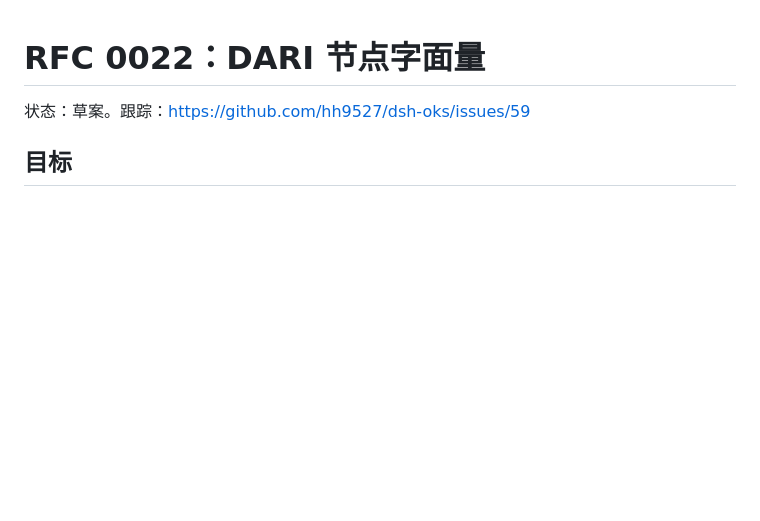
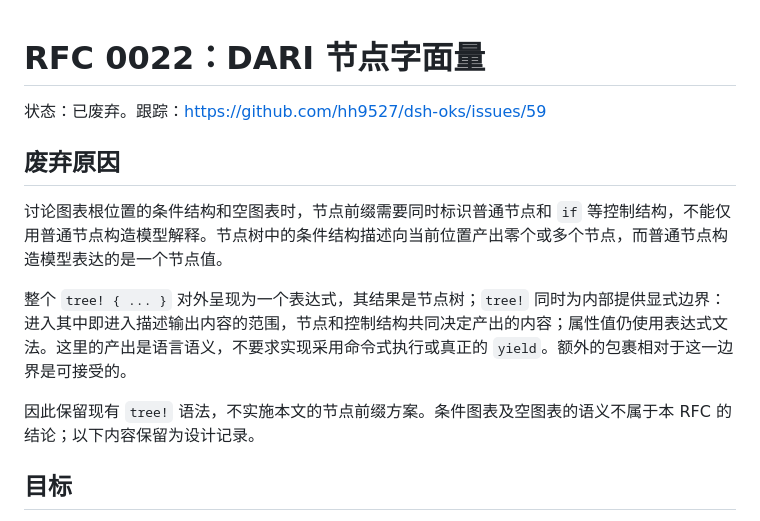
Before and after one commit to hh9527/dsh-oks, a Markdown page: rfc/0022-dari-node-literals.md, the part around the change. Drawn GitHub-style; blank space fills up the shorter version.

Commit message:
Withdraw DARI node literal proposal

```diff
--- a/rfc/0022-dari-node-literals.md
+++ b/rfc/0022-dari-node-literals.md
@@ -1,6 +1,14 @@
 # RFC 0022：DARI 节点字面量
 
-状态：草案。跟踪：https://github.com/hh9527/dsh-oks/issues/59
+状态：已废弃。跟踪：https://github.com/hh9527/dsh-oks/issues/59
+
+## 废弃原因
+
+讨论图表根位置的条件结构和空图表时，节点前缀需要同时标识普通节点和 `if` 等控制结构，不能仅用普通节点构造模型解释。节点树中的条件结构描述向当前位置产出零个或多个节点，而普通节点构造模型表达的是一个节点值。
+
+整个 `tree! { ... }` 对外呈现为一个表达式，其结果是节点树；`tree!` 同时为内部提供显式边界：进入其中即进入描述输出内容的范围，节点和控制结构共同决定产出的内容；属性值仍使用表达式文法。这里的产出是语言语义，不要求实现采用命令式执行或真正的 `yield`。额外的包裹相对于这一边界是可接受的。
+
+因此保留现有 `tree!` 语法，不实施本文的节点前缀方案。条件图表及空图表的语义不属于本 RFC 的结论；以下内容保留为设计记录。
 
 ## 目标
 
```
